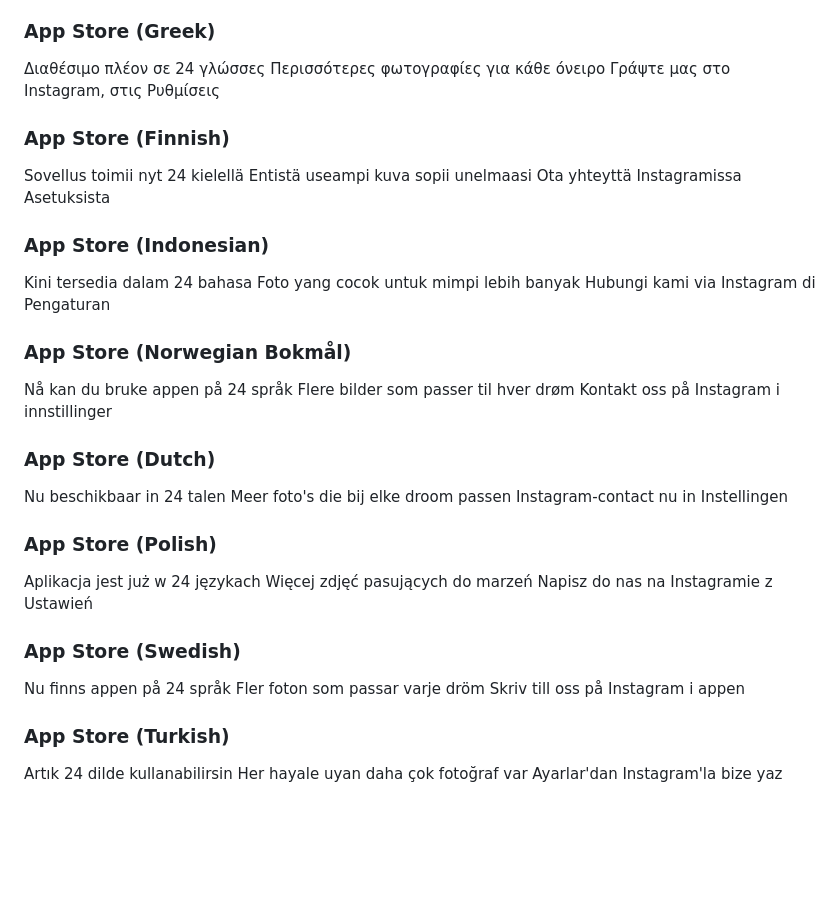
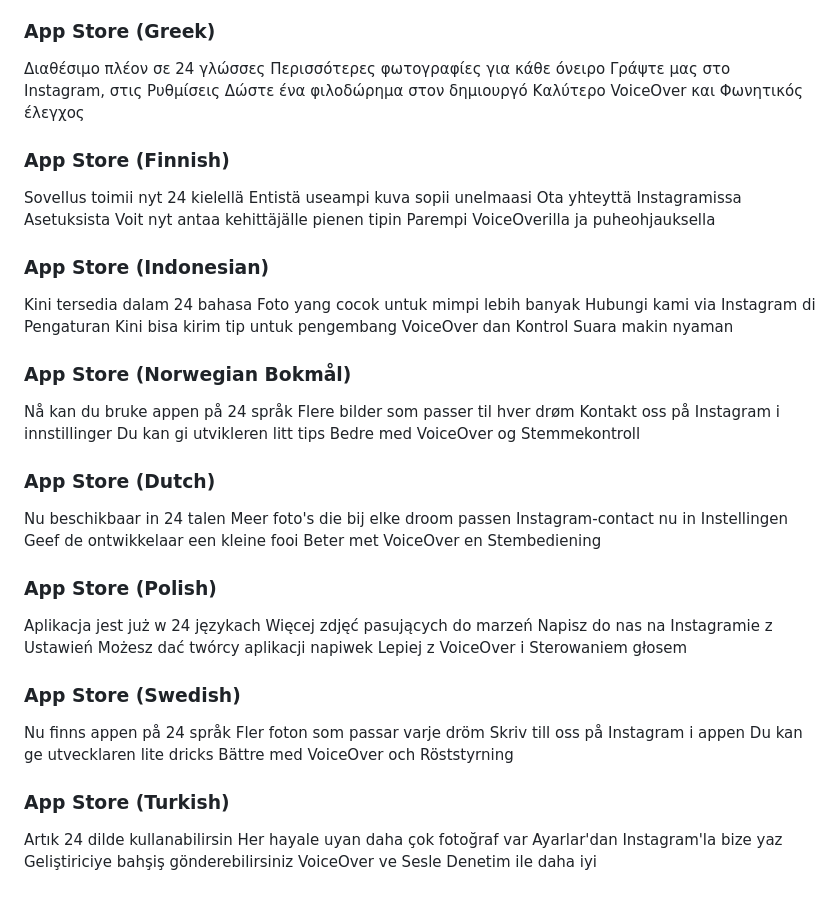
Before and after one commit to M1zz/BucketClimb, a Markdown page: RELEASE_NOTES.md, the part around one of its changes. GitHub-like rendering; blank space fills up the shorter version.

```diff
--- a/RELEASE_NOTES.md
+++ b/RELEASE_NOTES.md
@@ -103,45 +135,61 @@ Skriv til os på Instagram i appen
 Διαθέσιμο πλέον σε 24 γλώσσες
 Περισσότερες φωτογραφίες για κάθε όνειρο
 Γράψτε μας στο Instagram, στις Ρυθμίσεις
+Δώστε ένα φιλοδώρημα στον δημιουργό
+Καλύτερο VoiceOver και Φωνητικός έλεγχος
 
 ### App Store (Finnish)
 
 Sovellus toimii nyt 24 kielellä
 Entistä useampi kuva sopii unelmaasi
 Ota yhteyttä Instagramissa Asetuksista
+Voit nyt antaa kehittäjälle pienen tipin
+Parempi VoiceOverilla ja puheohjauksella
 
 ### App Store (Indonesian)
 
 Kini tersedia dalam 24 bahasa
 Foto yang cocok untuk mimpi lebih banyak
 Hubungi kami via Instagram di Pengaturan
+Kini bisa kirim tip untuk pengembang
+VoiceOver dan Kontrol Suara makin nyaman
 
 ### App Store (Norwegian Bokmål)
 
 Nå kan du bruke appen på 24 språk
 Flere bilder som passer til hver drøm
 Kontakt oss på Instagram i innstillinger
+Du kan gi utvikleren litt tips
+Bedre med VoiceOver og Stemmekontroll
 
 ### App Store (Dutch)
 
 Nu beschikbaar in 24 talen
 Meer foto's die bij elke droom passen
 Instagram-contact nu in Instellingen
+Geef de ontwikkelaar een kleine fooi
+Beter met VoiceOver en Stembediening
 
 ### App Store (Polish)
 
 Aplikacja jest już w 24 językach
 Więcej zdjęć pasujących do marzeń
 Napisz do nas na Instagramie z Ustawień
+Możesz dać twórcy aplikacji napiwek
+Lepiej z VoiceOver i Sterowaniem głosem
 
 ### App Store (Swedish)
 
 Nu finns appen på 24 språk
 Fler foton som passar varje dröm
 Skriv till oss på Instagram i appen
+Du kan ge utvecklaren lite dricks
+Bättre med VoiceOver och Röststyrning
 
 ### App Store (Turkish)
 
 Artık 24 dilde kullanabilirsin
 Her hayale uyan daha çok fotoğraf var
 Ayarlar'dan Instagram'la bize yaz
+Geliştiriciye bahşiş gönderebilirsiniz
+VoiceOver ve Sesle Denetim ile daha iyi
```
Also changed, not shown: other parts of RELEASE_NOTES.md (+32 -0 lines).
